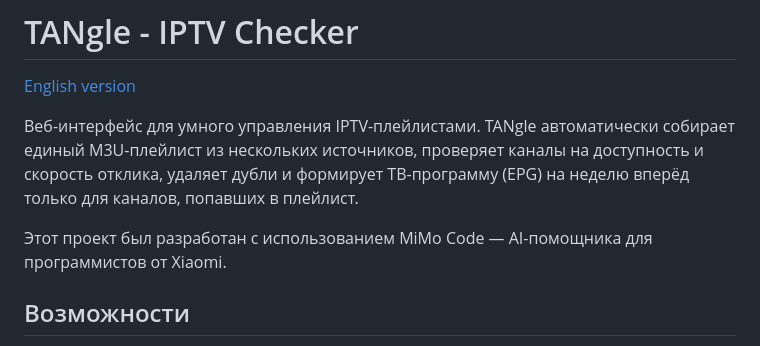
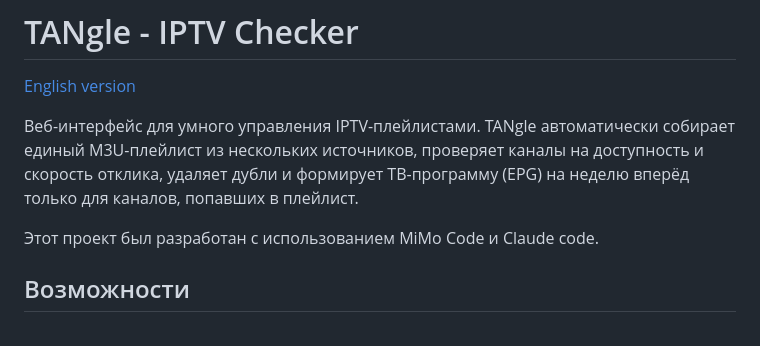
Before and after one commit to tanweber/TANgle-iptv-checker, a Markdown page: README.md, the part around the change. GitHub-like rendering.

```diff
--- a/README.md
+++ b/README.md
@@ -5,7 +5,7 @@
 Веб-интерфейс для умного управления IPTV-плейлистами.
 TANgle автоматически собирает единый M3U-плейлист из нескольких источников, проверяет каналы на доступность и скорость отклика, удаляет дубли и формирует ТВ-программу (EPG) на неделю вперёд только для каналов, попавших в плейлист.
 
-Этот проект был разработан с использованием MiMo Code — AI-помощника для программистов от Xiaomi.
+Этот проект был разработан с использованием MiMo Code и Claude code.
 
 ## Возможности
 
```
